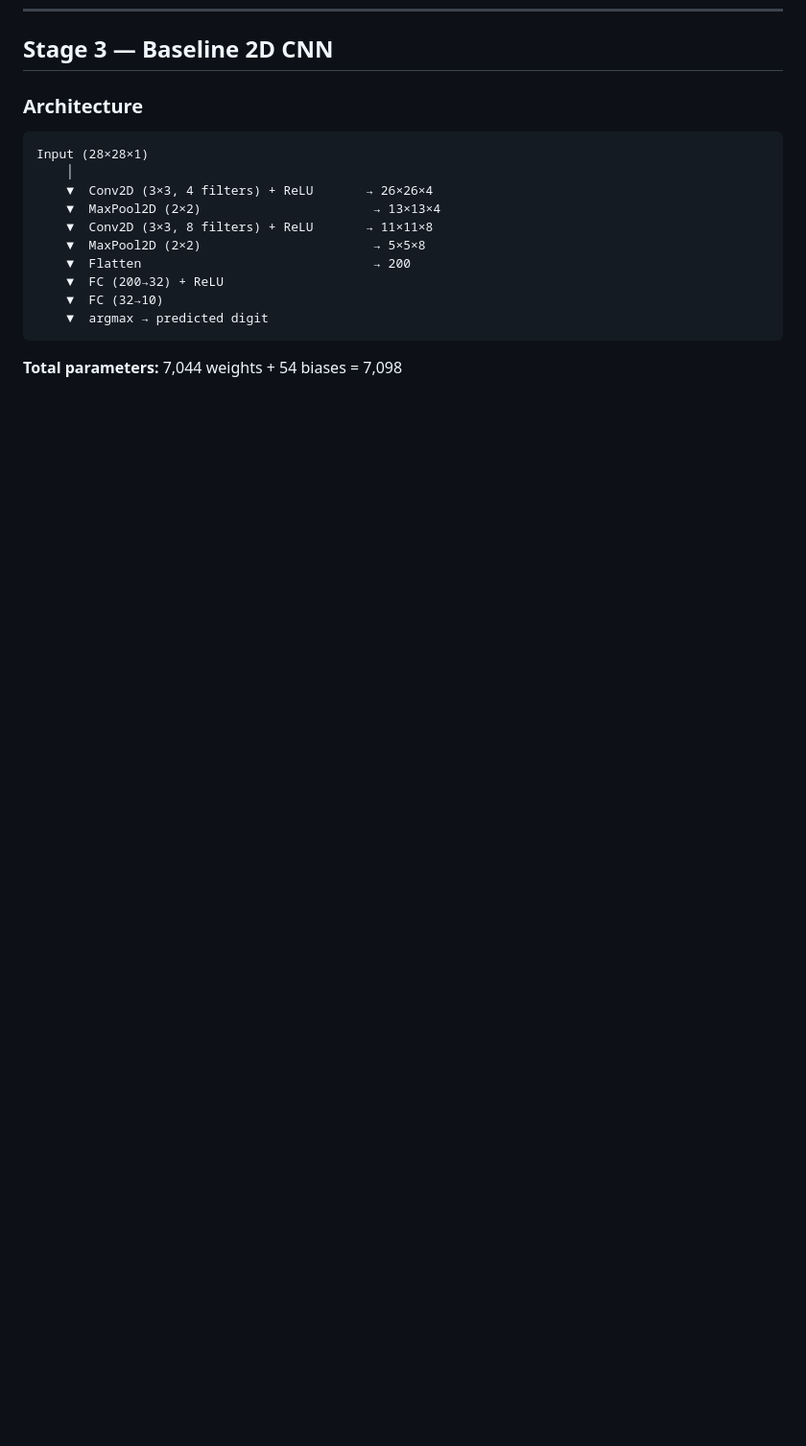
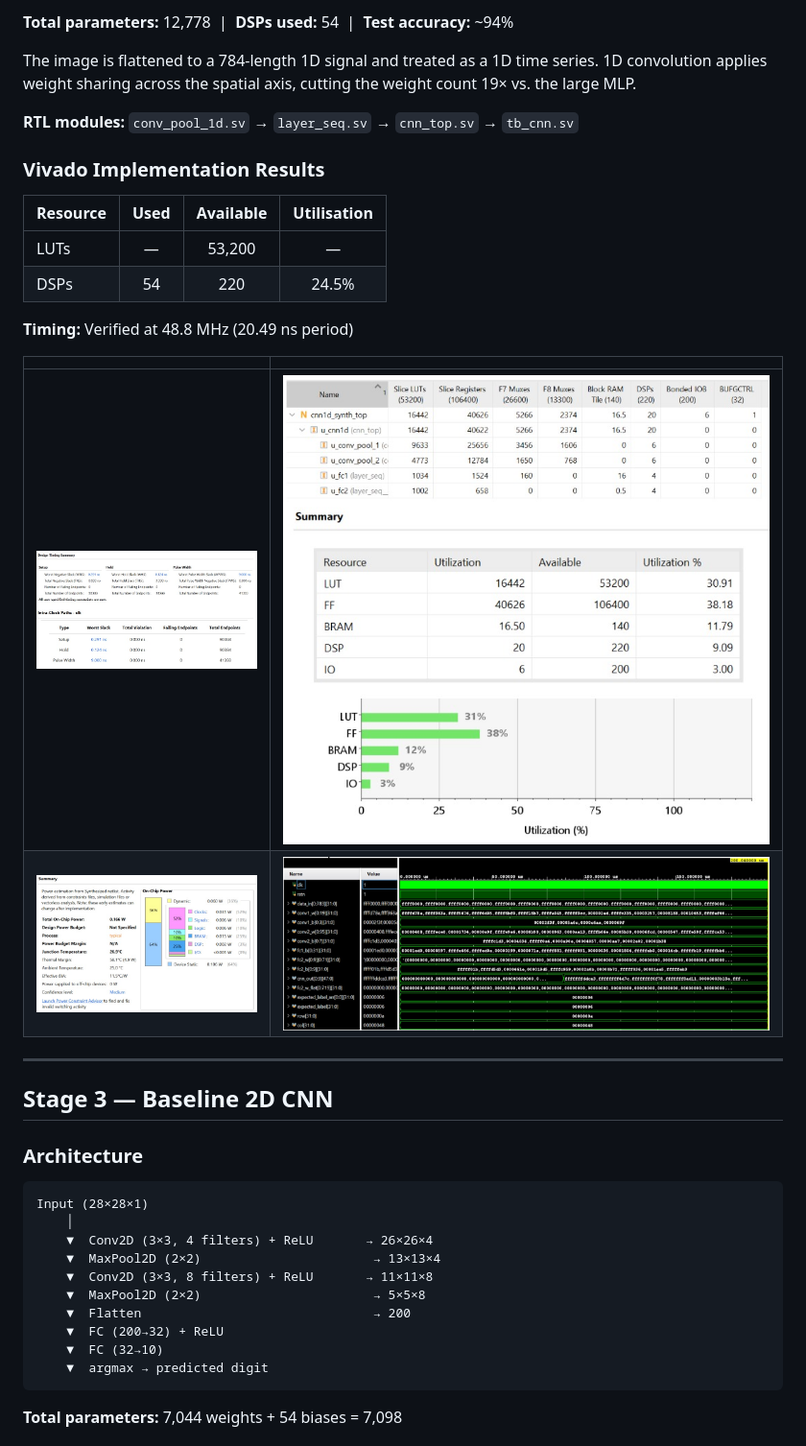
Before and after one commit to StackedArchitect/FPGA_MNIST, a Markdown page: README.md, the part around one of its changes. Shown at 96% size. Drawn GitHub-style; blank space fills up the shorter version.

```diff
--- a/README.md
+++ b/README.md
@@ -124,3 +166,25 @@ All numbers below are **actual measured results** on the full 10,000-image MNIST
+**Total parameters:** 12,778 &nbsp;|&nbsp; **DSPs used:** 54 &nbsp;|&nbsp; **Test accuracy:** ~94%
+
+The image is flattened to a 784-length 1D signal and treated as a 1D time series. 1D convolution applies weight sharing across the spatial axis, cutting the weight count 19× vs. the large MLP.
+
+**RTL modules:** `conv_pool_1d.sv` → `layer_seq.sv` → `cnn_top.sv` → `tb_cnn.sv`
+
+### Vivado Implementation Results
+
+| Resource | Used | Available | Utilisation |
+|---|:---:|:---:|:---:|
+| LUTs | — | 53,200 | — |
+| DSPs | 54 | 220 | 24.5% |
+
+**Timing:** Verified at 48.8 MHz (20.49 ns period)
+
+| | |
+|---|---|
+| ![1D CNN Utilization — LUT and DSP resource breakdown after place-and-route](images/1dcnn/utilization.jpeg) | ![1D CNN Timing — setup slack report confirming WNS > 0](images/1dcnn/timing.jpeg) |
+| ![1D CNN Power — dynamic and static power estimates from Vivado](images/1dcnn/power.jpeg) | ![1D CNN Simulation — XSim waveform showing correct digit detection](images/1dcnn/simulation.jpeg) |
+
+---
+
 ## Stage 3 — Baseline 2D CNN
 
 ### Architecture
```
Also changed, not shown: other parts of README.md (+71 -3 lines).
